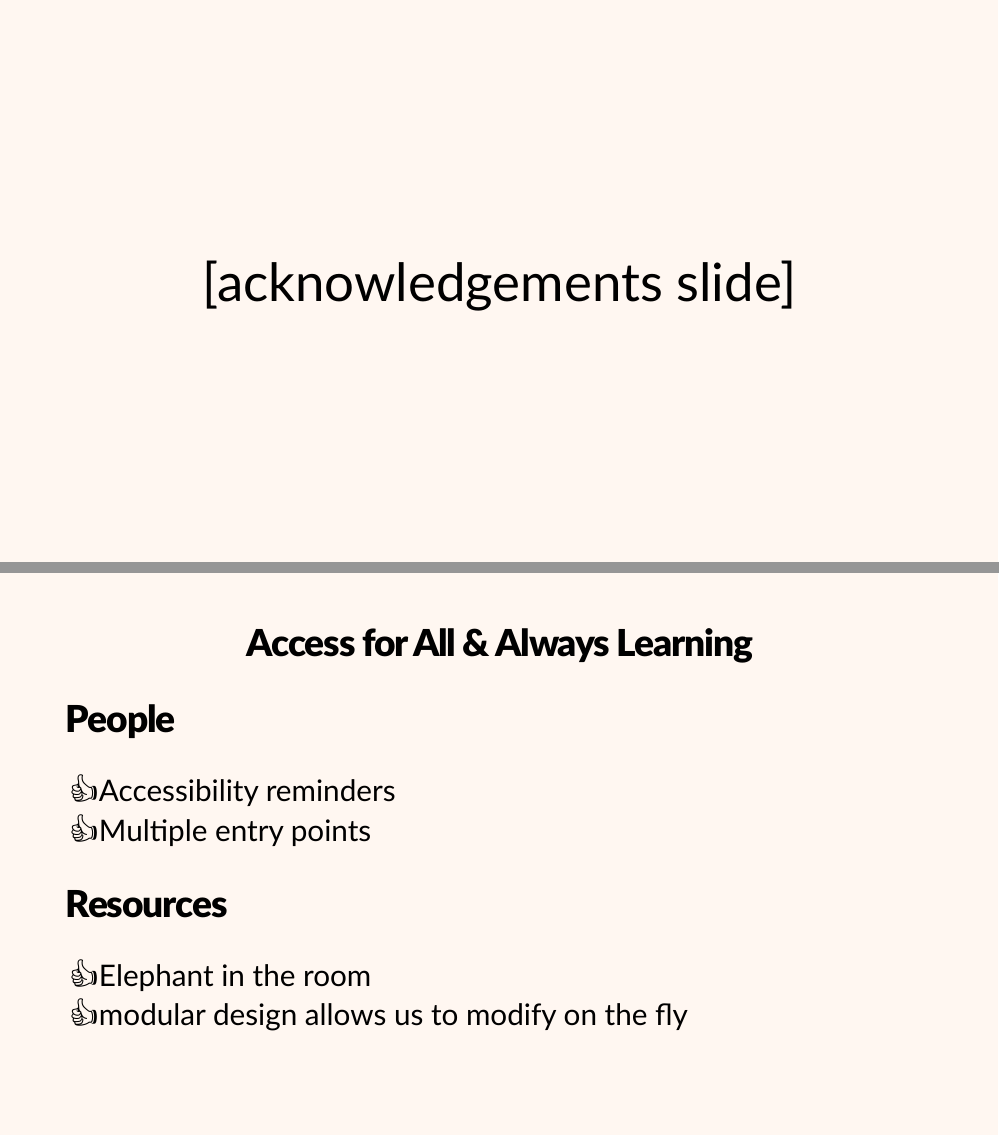
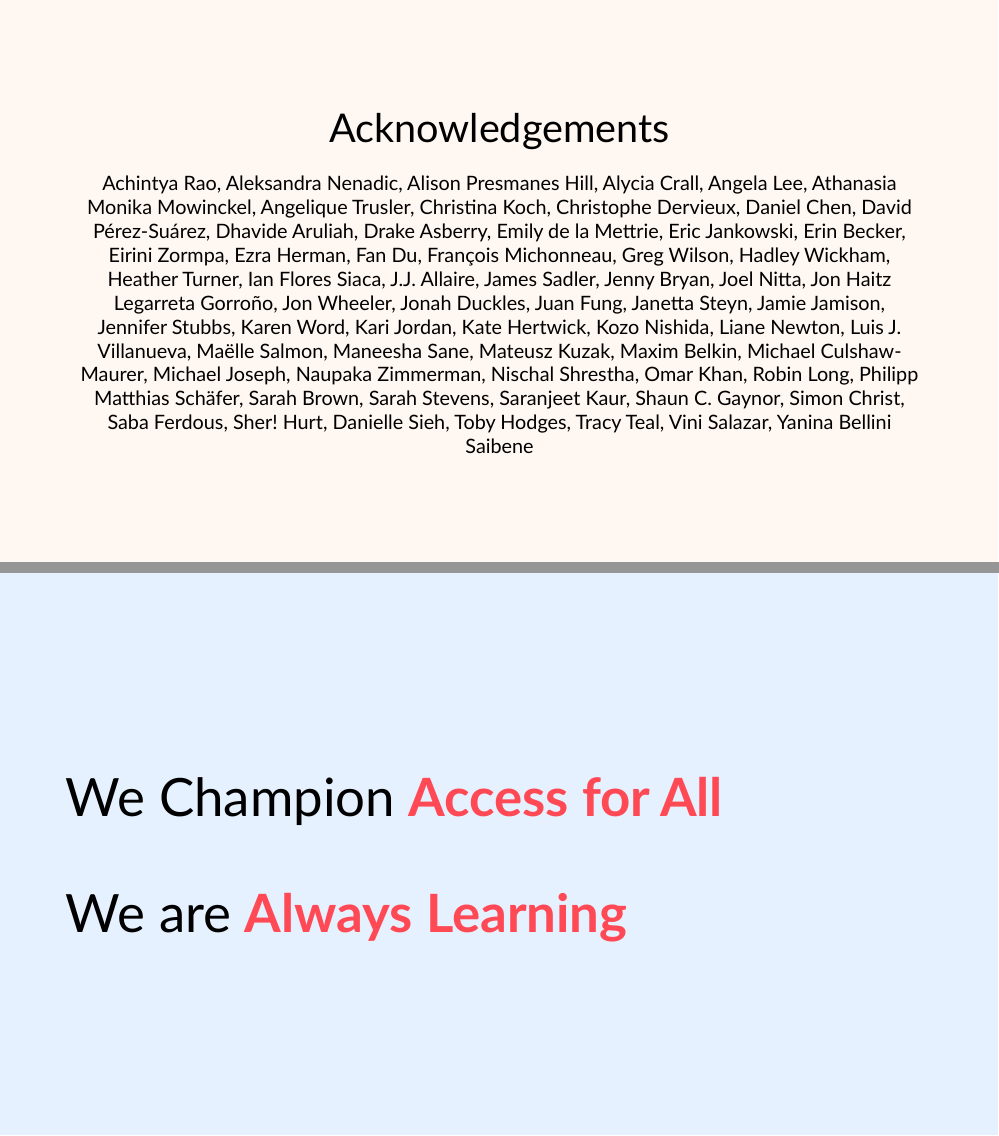
Before and after one commit to zkamvar/rstudio-conf-2022, an R Markdown document (kamvar-2022-r-friends.Rmd): pages 4 and 38 of 48 before the commit and pages 4 and 37 of 48 after it, joined at a grey line. The pictures show the slides in the output file kamvar-2022-r-friends.html that the author committed with the source; the slides are laid out offline by our stand-in for remark.js, each with all of its steps uncovered, in fonts that may differ from those the slides ask for, and without slide numbers, shadows or browser add-ons.

Commit message:
update Acknowledgements

```diff
--- a/kamvar-2022-r-friends.Rmd
+++ b/kamvar-2022-r-friends.Rmd
@@ -60,9 +60,74 @@
 
 ---
 background-color: var(--cp-buttercup)
-class: center, middle
+class: center, middle, smol-brain
 
-.galaxy-brain[\[acknowledgements slide\]]
+.large-brain[Acknowledgements]
+
+Achintya Rao,
+Aleksandra Nenadic,
+Alison Presmanes Hill,
+Alycia Crall,
+Angela Lee,
+Athanasia Monika Mowinckel,
+Angelique Trusler,
+Christina Koch,
+Christophe Dervieux,
+Daniel Chen,
+David Pérez-Suárez,
+Dhavide Aruliah,
+Drake Asberry,
+Emily de la Mettrie,
+Eric Jankowski,
+Erin Becker,
+Eirini Zormpa,
+Ezra Herman,
+Fan Du,
+François Michonneau,
+Greg Wilson,
+Hadley Wickham,
+Heather Turner,
+Ian Flores Siaca,
+J.J. Allaire,
+James Sadler,
+Jenny Bryan,
+Joel Nitta,
+Jon Haitz Legarreta Gorroño,
+Jon Wheeler,
+Jonah Duckles,
+Juan Fung,
+Janetta Steyn,
+Jamie Jamison,
+Jennifer Stubbs,
+Karen Word,
+Kari Jordan,
+Kate Hertwick,
+Kozo Nishida,
+Liane Newton,
+Luis J. Villanueva,
+Maëlle Salmon,
+Maneesha Sane,
+Mateusz Kuzak,
+Maxim Belkin,
+Michael Culshaw-Maurer,
+Michael Joseph,
+Naupaka Zimmerman,
+Nischal Shrestha,
+Omar Khan,
+Robin Long,
+Philipp Matthias Schäfer,
+Sarah Brown,
+Sarah Stevens,
+Saranjeet Kaur,
+Shaun C. Gaynor,
+Simon Christ,
+Saba Ferdous,
+Sher! Hurt,
+Danielle Sieh,
+Toby Hodges,
+Tracy Teal,
+Vini Salazar,
+Yanina Bellini Saibene
 
 ???
 
@@ -630,3 +710,11 @@
+We Champion .cp-fire[**Access for All**]
+
+We are .cp-fire[**Always Learning**]
+]
+???
+
+
+---
 background-color: var(--cp-buttercup)
 background-image: url("img/pink-elephant.jpg")
 background-size: 110%
@@ -636,16 +724,3 @@
 ???
 I'm going to mention the pink elephant in the room here: we do not use quarto... yet.
 
----
-background-color: var(--cp-buttercup)
-class: center
-
-## Access for All & Always Learning
-.left.brain[
-## People
-- Accessibility reminders
-- Multiple entry points
-
-## Resources
-- Elephant in the room
-- modular design allows us to modify on the fly
```
Also changed, not shown: kamvar-2022-r-friends.html, kamvar-2022-r-friends.Rmd (32 more changed lines).
